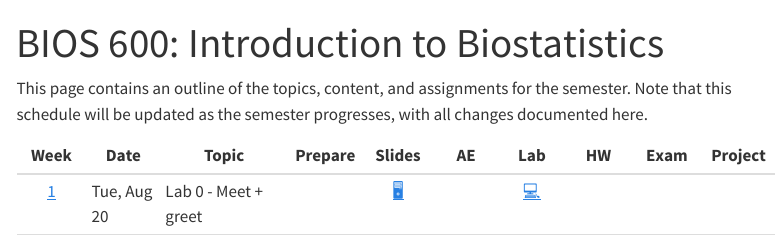
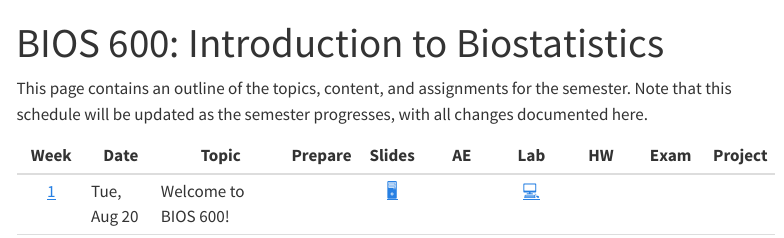
Before and after one commit to karamccor/bios600-f24, a Quarto document (index.qmd): the page in a window 1100 px wide, from its top. Rendered offline with R 4.5, knitr and Pandoc in place of Quarto, with nearby package versions; menus at the side of the page are left out.

Commit message:
change lab 0 to welcome

```diff
--- a/index.qmd
+++ b/index.qmd
@@ -7,8 +7,8 @@ This page contains an outline of the topics, content, and assignments for the se
 
 ::: column-screen-inset-right
 |           Week            | Date        | Topic                                                                                                                     |                             Prepare                             |                                   Slides                                   |                                                       AE                                                        |                                                                                                   Lab                                                                                                   |                                                                                       HW                                                                                       |                            Exam                            |                                                                                                                                                                                                                                                                                                                       Project                                                                                                                                                                                                                                                                                                                        |
-|:------:|--------|--------|:------:|:------:|:------:|:------:|:------:|:------:|:------:|
-|  [1](/weeks/week-1.html)  | Tue, Aug 20 | Lab 0 - Meet + greet                                                                                                      |                                                                 |      [🖥️](/slides/lab-0.html "Lab slides"){aria-label="Lab 0 slides"}      |                                                                                                                 |                                                               [💻](/labs/lab-0.html "Lab instructions"){aria-label="Lab 0 instructions"}                                                                |                                                                                                                                                                                |                                                            |                                                                                                                                                                                                                                                                                                                                                                                                                                                                                                                                                                                                                                                      |
+|:------:|--------|--------------|:------:|:------:|:------:|:------:|:------:|:------:|:------:|
+|  [1](/weeks/week-1.html)  | Tue, Aug 20 | Welcome to BIOS 600!                                                                                                      |                                                                 |      [🖥️](/slides/lab-0.html "Lab slides"){aria-label="Lab 0 slides"}      |                                                                                                                 |                                                               [💻](/labs/lab-0.html "Lab instructions"){aria-label="Lab 0 instructions"}                                                                |                                                                                                                                                                                |                                                            |                                                                                                                                                                                                                                                                                                                                                                                                                                                                                                                                                                                                                                                      |
 |                           | Thu, Aug 22 | Welcome to STA 210!                                                                                                       |  [📖](/weeks/week-1.html#prepare){aria-label="Week 1 summary"}  |  [🖥️](/slides/lec-1.html "Lecture slides"){aria-label="Lecture 1 slides"}  |       [📋](/ae/ae-0-movies.html "Application exercise"){aria-label="Application Exercise 0 instructions"}       |                                                                                                                                                                                                         |                                                                                                                                                                                |                                                            |                                                                                                                                                                                                                                                                                                                                                                                                                                                                                                                                                                                                                                                      |
 |  [2](/weeks/week-2.html)  | Tue,Aug 27  | Lab 1 - Meet the toolkit                                                                                                  |                                                                 |      [🖥️](/slides/lab-1.html "Lab slides"){aria-label="Lab 1 slides"}      |                                                                                                                 |                                                               [💻](/labs/lab-1.html "Lab instructions"){aria-label="Lab 1 instructions"}                                                                |                                                                                                                                                                                |                                                            |                                                                                                                                                                                                                                                                                                                                                                                                                                                                                                                                                                                                                                                      |
 |                           | Thu, Aug 29 | Simple linear regression (SLR)                                                                                            |  [📖](/weeks/week-2.html#prepare){aria-label="Week 2 summary"}  |  [🖥️](/slides/lec-2.html "Lecture slides"){aria-label="Lecture 2 slides"}  |                                                                                                                 |                                                                                                                                                                                                         |                                                                                                                                                                                |                                                            |                                                                                                                                                                                                                                                                                                                                                                                                                                                                                                                                                                                                                                                      |
```
